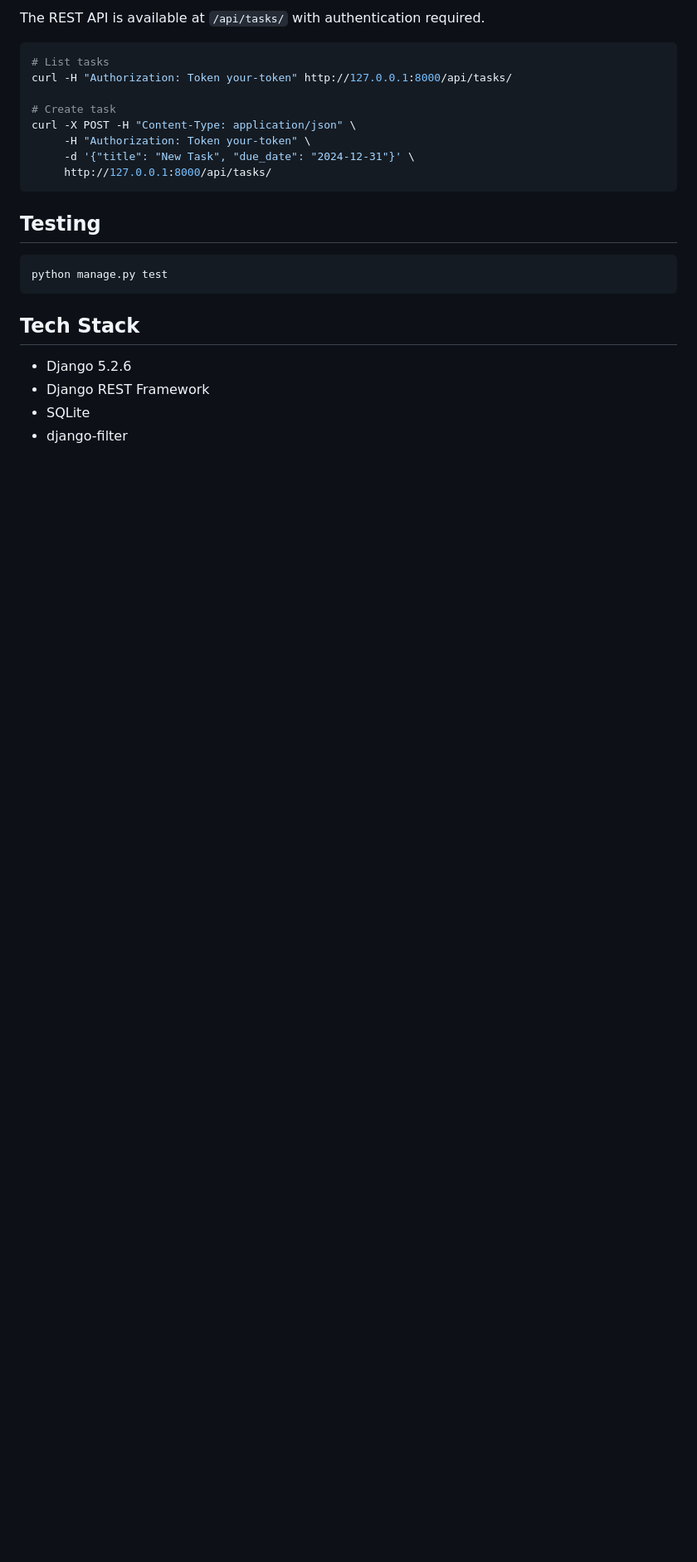
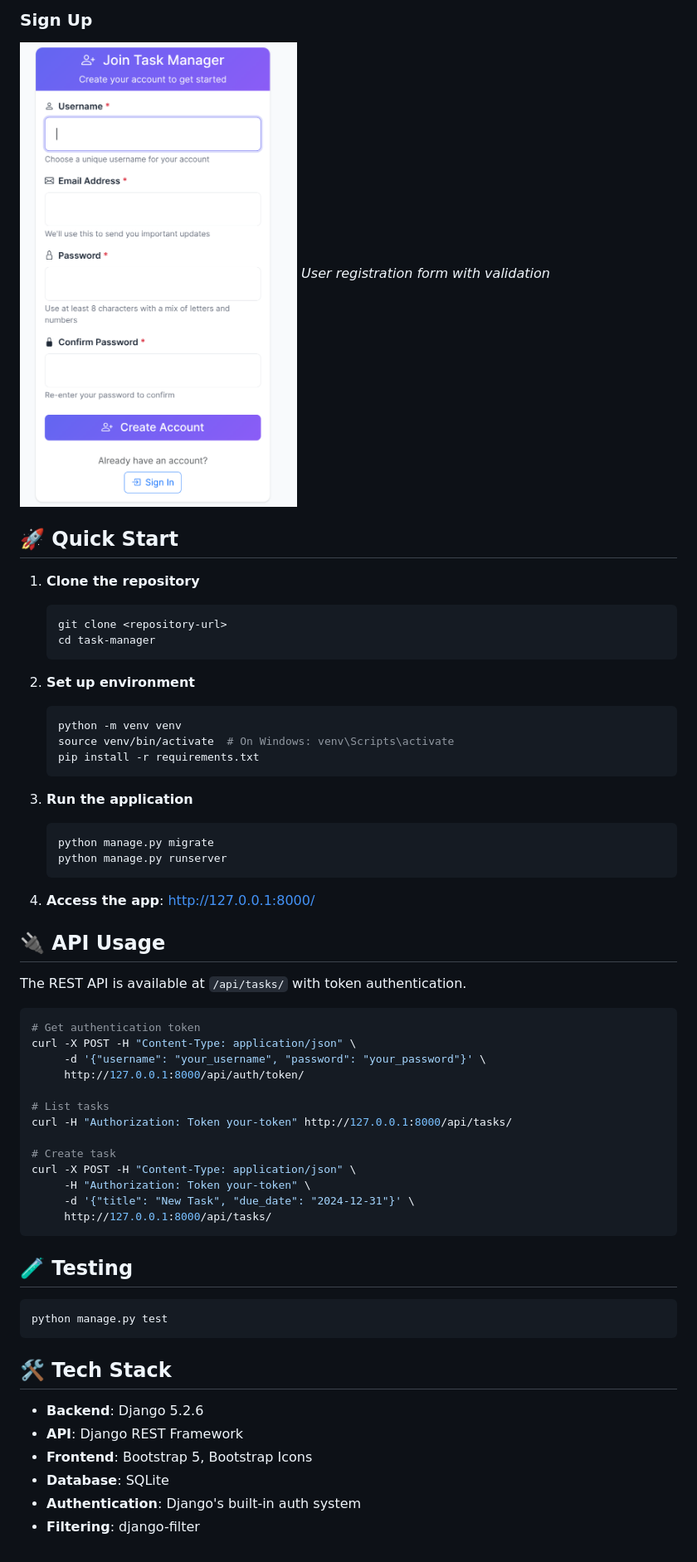
Before and after one commit to amirradjou/task-manager, a Markdown page: README.md, the part around one of its changes. Shown at 83% size. Rendered like a GitHub page; pictures changed too: screenshots/signup.png (added); blank space fills up the shorter version.

````diff
--- a/README.md
+++ b/README.md
@@ -25,7 +23,41 @@ A Django-based task management application with web interface and REST API.
 
-The REST API is available at `/api/tasks/` with authentication required.
+### Sign Up
+![Sign Up](screenshots/signup.png)
+*User registration form with validation*
+
+## 🚀 Quick Start
+
+1. **Clone the repository**
+   ```bash
+   git clone <repository-url>
+   cd task-manager
+   ```
+
+2. **Set up environment**
+   ```bash
+   python -m venv venv
+   source venv/bin/activate  # On Windows: venv\Scripts\activate
+   pip install -r requirements.txt
+   ```
+
+3. **Run the application**
+   ```bash
+   python manage.py migrate
+   python manage.py runserver
+   ```
+
+4. **Access the app**: http://127.0.0.1:8000/
+
+## 🔌 API Usage
+
+The REST API is available at `/api/tasks/` with token authentication.
 
 ```bash
+# Get authentication token
+curl -X POST -H "Content-Type: application/json" \
+     -d '{"username": "your_username", "password": "your_password"}' \
+     http://127.0.0.1:8000/api/auth/token/
+
 # List tasks
 curl -H "Authorization: Token your-token" http://127.0.0.1:8000/api/tasks/
 
@@ -36,15 +68,17 @@ curl -X POST -H "Content-Type: application/json" \
      http://127.0.0.1:8000/api/tasks/
 ```
 
-## Testing
+## 🧪 Testing
 
 ```bash
 python manage.py test
 ```
 
-## Tech Stack
+## 🛠️ Tech Stack
 
-- Django 5.2.6
-- Django REST Framework
-- SQLite
-- django-filter
+- **Backend**: Django 5.2.6
+- **API**: Django REST Framework
+- **Frontend**: Bootstrap 5, Bootstrap Icons
+- **Database**: SQLite
+- **Authentication**: Django's built-in auth system
+- **Filtering**: django-filter
````
Also changed, not shown: other parts of README.md (+16 -18 lines), screenshots/README.md (added, +1 -0 lines), screenshots/dashboard.png (added), screenshots/login.png (added).
